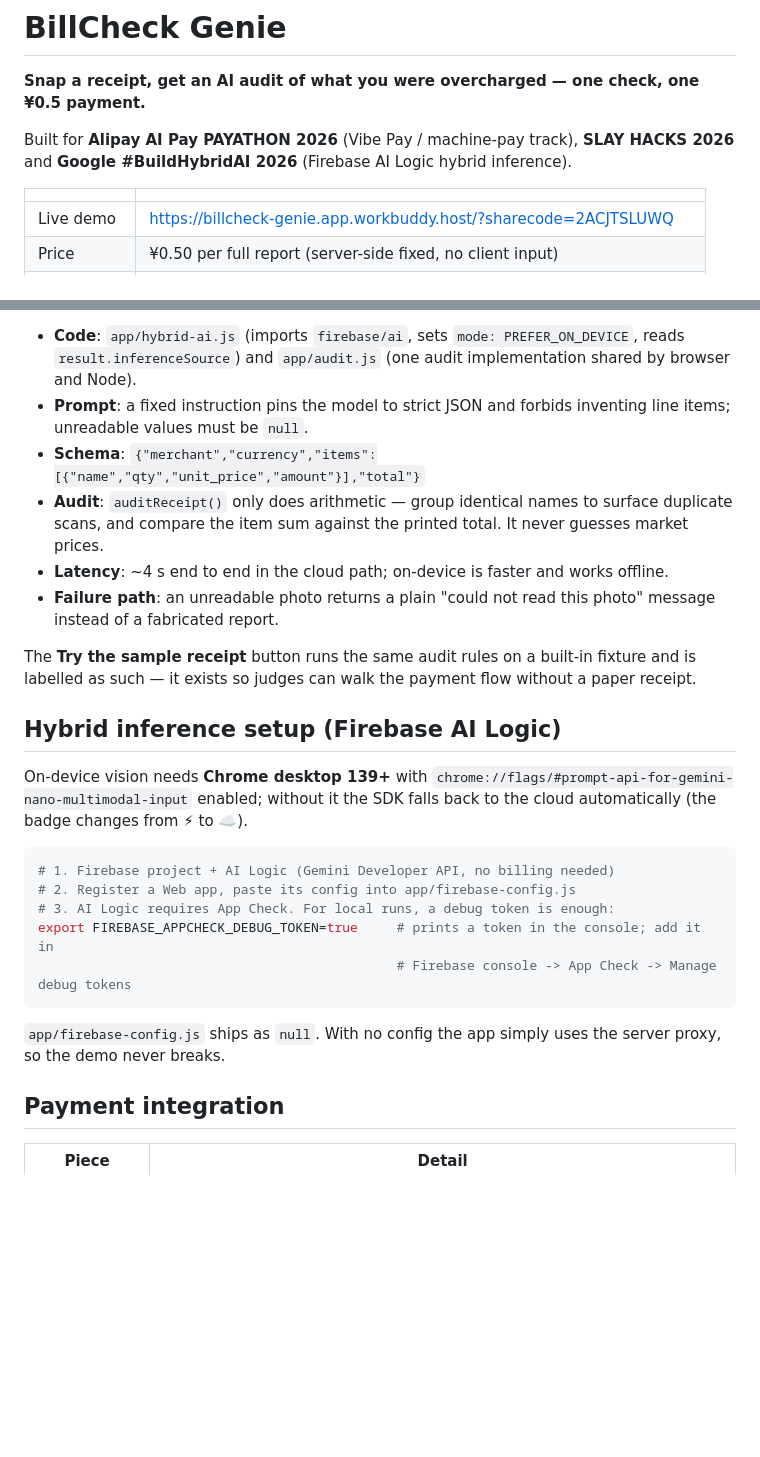
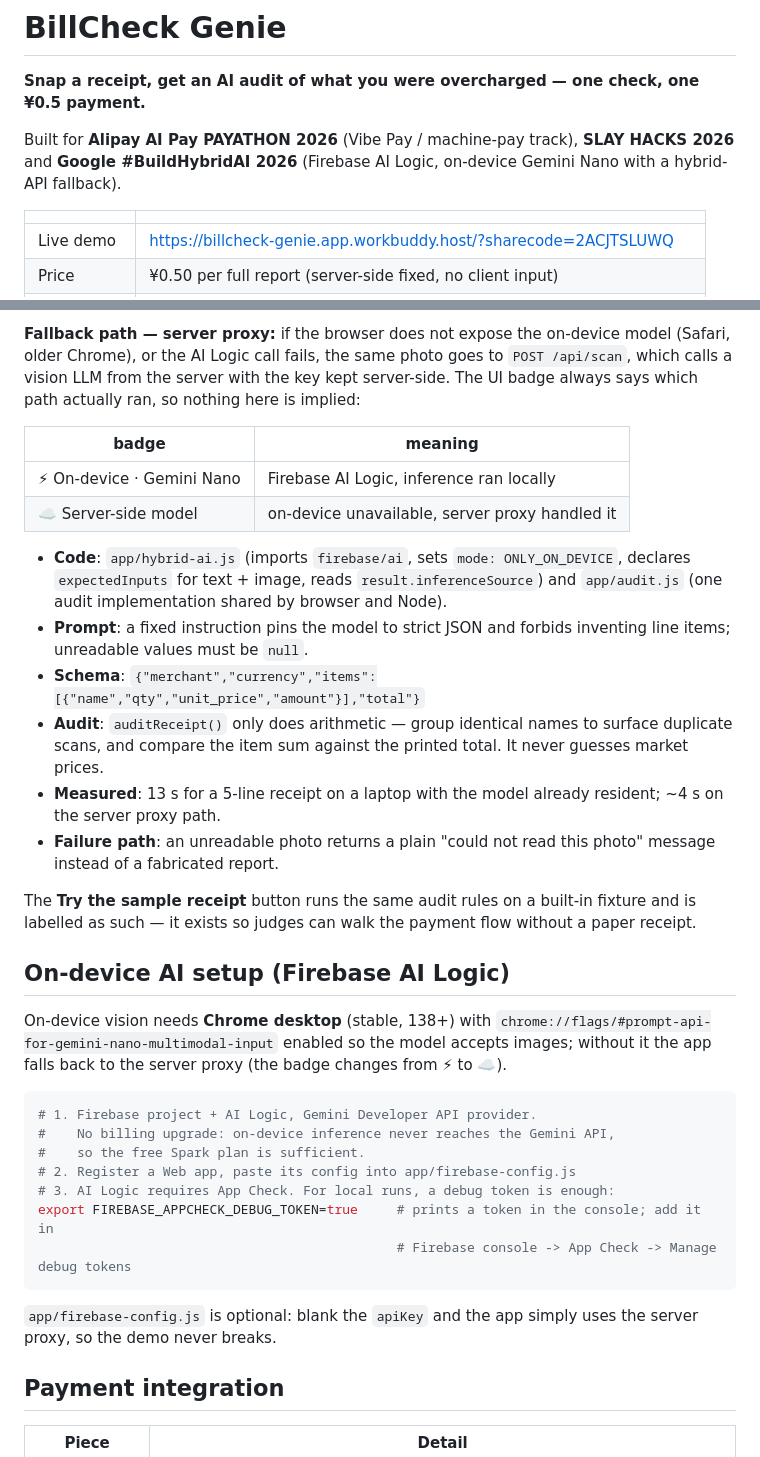
Before and after one commit to qq-exe/billcheck-genie, a Markdown page: README.md, 2 parts joined by grey strips. GitHub-like rendering; blank space fills up the shorter version.

````diff
--- a/README.md
+++ b/README.md
@@ -2,7 +2,7 @@
 
 **Snap a receipt, get an AI audit of what you were overcharged — one check, one ¥0.5 payment.**
 
-Built for **Alipay AI Pay PAYATHON 2026** (Vibe Pay / machine-pay track), **SLAY HACKS 2026** and **Google #BuildHybridAI 2026** (Firebase AI Logic hybrid inference).
+Built for **Alipay AI Pay PAYATHON 2026** (Vibe Pay / machine-pay track), **SLAY HACKS 2026** and **Google #BuildHybridAI 2026** (Firebase AI Logic, on-device Gemini Nano with a hybrid-API fallback).
 
 | | |
 |---|---|
@@ -44,28 +49,40 @@ kept server-side. The UI badge always says which path actually ran, so nothing h
 
-- **Code**: `app/hybrid-ai.js` (imports `firebase/ai`, sets `mode: PREFER_ON_DEVICE`, reads `result.inferenceSource`) and `app/audit.js` (one audit implementation shared by browser and Node).
+**Fallback path — server proxy:** if the browser does not expose the on-device model (Safari, older
+Chrome), or the AI Logic call fails, the same photo goes to `POST /api/scan`, which calls a vision
+LLM from the server with the key kept server-side. The UI badge always says which path actually ran,
+so nothing here is implied:
+
+| badge | meaning |
+| --- | --- |
+| ⚡ On-device · Gemini Nano | Firebase AI Logic, inference ran locally |
+| ☁️ Server-side model | on-device unavailable, server proxy handled it |
+
+- **Code**: `app/hybrid-ai.js` (imports `firebase/ai`, sets `mode: ONLY_ON_DEVICE`, declares `expectedInputs` for text + image, reads `result.inferenceSource`) and `app/audit.js` (one audit implementation shared by browser and Node).
 - **Prompt**: a fixed instruction pins the model to strict JSON and forbids inventing line items; unreadable values must be `null`.
 - **Schema**: `{"merchant","currency","items":[{"name","qty","unit_price","amount"}],"total"}`
 - **Audit**: `auditReceipt()` only does arithmetic — group identical names to surface duplicate scans, and compare the item sum against the printed total. It never guesses market prices.
-- **Latency**: ~4 s end to end in the cloud path; on-device is faster and works offline.
+- **Measured**: 13 s for a 5-line receipt on a laptop with the model already resident; ~4 s on the server proxy path.
 - **Failure path**: an unreadable photo returns a plain "could not read this photo" message instead of a fabricated report.
 
 The **Try the sample receipt** button runs the same audit rules on a built-in fixture and is labelled as such — it exists so judges can walk the payment flow without a paper receipt.
 
-## Hybrid inference setup (Firebase AI Logic)
+## On-device AI setup (Firebase AI Logic)
 
-On-device vision needs **Chrome desktop 139+** with
-`chrome://flags/#prompt-api-for-gemini-nano-multimodal-input` enabled; without it the SDK falls
-back to the cloud automatically (the badge changes from ⚡ to ☁️).
+On-device vision needs **Chrome desktop** (stable, 138+) with
+`chrome://flags/#prompt-api-for-gemini-nano-multimodal-input` enabled so the model accepts images;
+without it the app falls back to the server proxy (the badge changes from ⚡ to ☁️).
 
 ```bash
-# 1. Firebase project + AI Logic (Gemini Developer API, no billing needed)
+# 1. Firebase project + AI Logic, Gemini Developer API provider.
+#    No billing upgrade: on-device inference never reaches the Gemini API,
+#    so the free Spark plan is sufficient.
 # 2. Register a Web app, paste its config into app/firebase-config.js
 # 3. AI Logic requires App Check. For local runs, a debug token is enough:
 export FIREBASE_APPCHECK_DEBUG_TOKEN=true     # prints a token in the console; add it in
                                               # Firebase console -> App Check -> Manage debug tokens
 ```
 
-`app/firebase-config.js` ships as `null`. With no config the app simply uses the server proxy,
+`app/firebase-config.js` is optional: blank the `apiKey` and the app simply uses the server proxy,
 so the demo never breaks.
 
 ## Payment integration
````
Also changed, not shown: other parts of README.md (+14 -9 lines), docs/01-home.png, docs/02-report.png, 3 other files.
